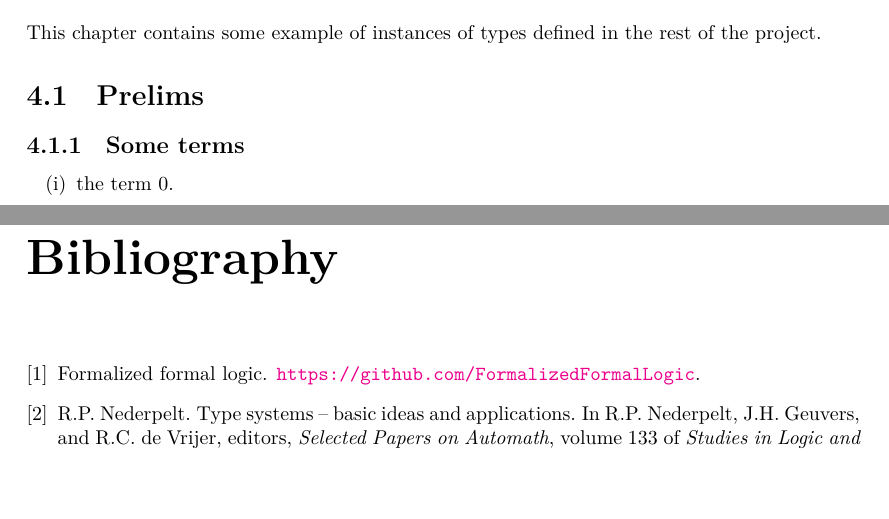
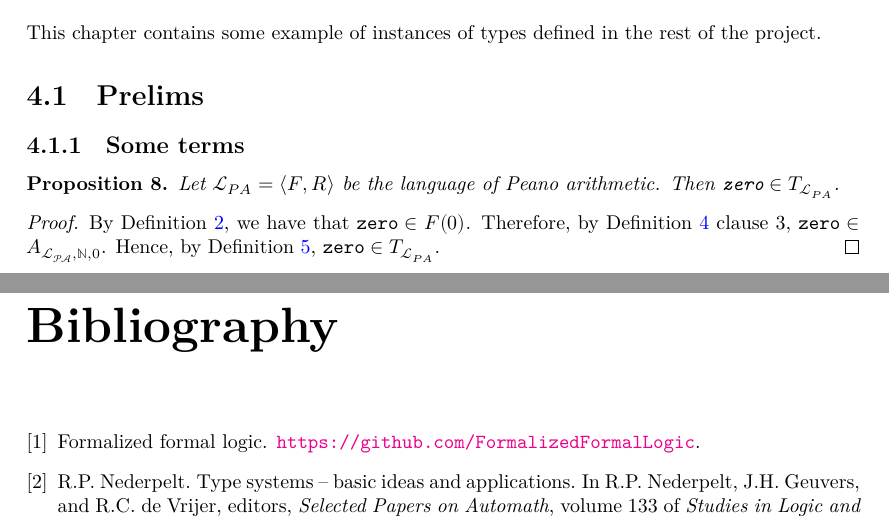
Before and after one commit to ppls-nd-prs/formalizing-axiomatic-theories-of-truth, a LaTeX thesis (blueprint/src/print.tex, which reads blueprint/src/chapters/04-examples.tex): two parts of pages 6 and 7 of 7, joined at a grey line, cut so that both start at the same text, the shorter picture padded with empty space. Compiled offline with XeLaTeX.

Commit message:
Modified 04-exampels: added proposition and proof that zero \in T_{L_{PA}}.

```diff
--- a/blueprint/src/chapters/04-examples.tex
+++ b/blueprint/src/chapters/04-examples.tex
@@ -2,6 +2,10 @@
 This chapter contains some example of instances of types defined in the rest of the project.
 \section{Prelims}
 \subsection{Some terms}
-\begin{enumerate}
-    \item \lean{LPA_null}\leanok the term 0.
-\end{enumerate}
+\begin{proposition}
+    \lean{LPA_null}\leanok
+    Let $\mathcal{L}_{PA} = \langle F,R \rangle$ be the language of Peano arithmetic. Then $\texttt{zero} \in T_{\mathcal{L}_{PA}}$.
+\end{proposition}
+\begin{proof}
+    By Definition \ref{def:lpa}, we have that $\texttt{zero} \in F(0)$. Therefore, by Definition \ref{def:sem-t} clause 3, $\texttt{zero} \in A_{\mathcal{L_{PA}}, \mathbb{N}, 0}$. Hence, by Definition \ref{def:syn-t}, $\texttt{zero} \in T_{\mathcal{L}_{PA}}$.
+\end{proof}
```
